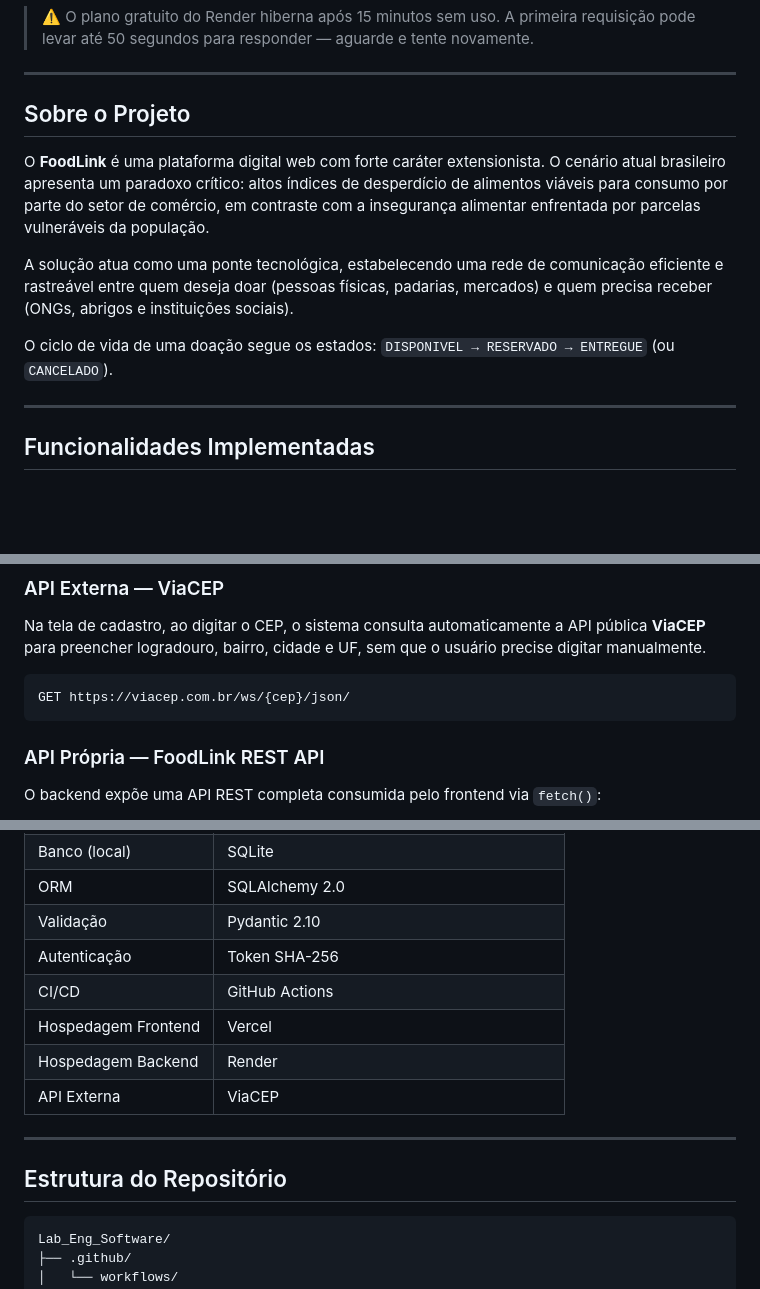
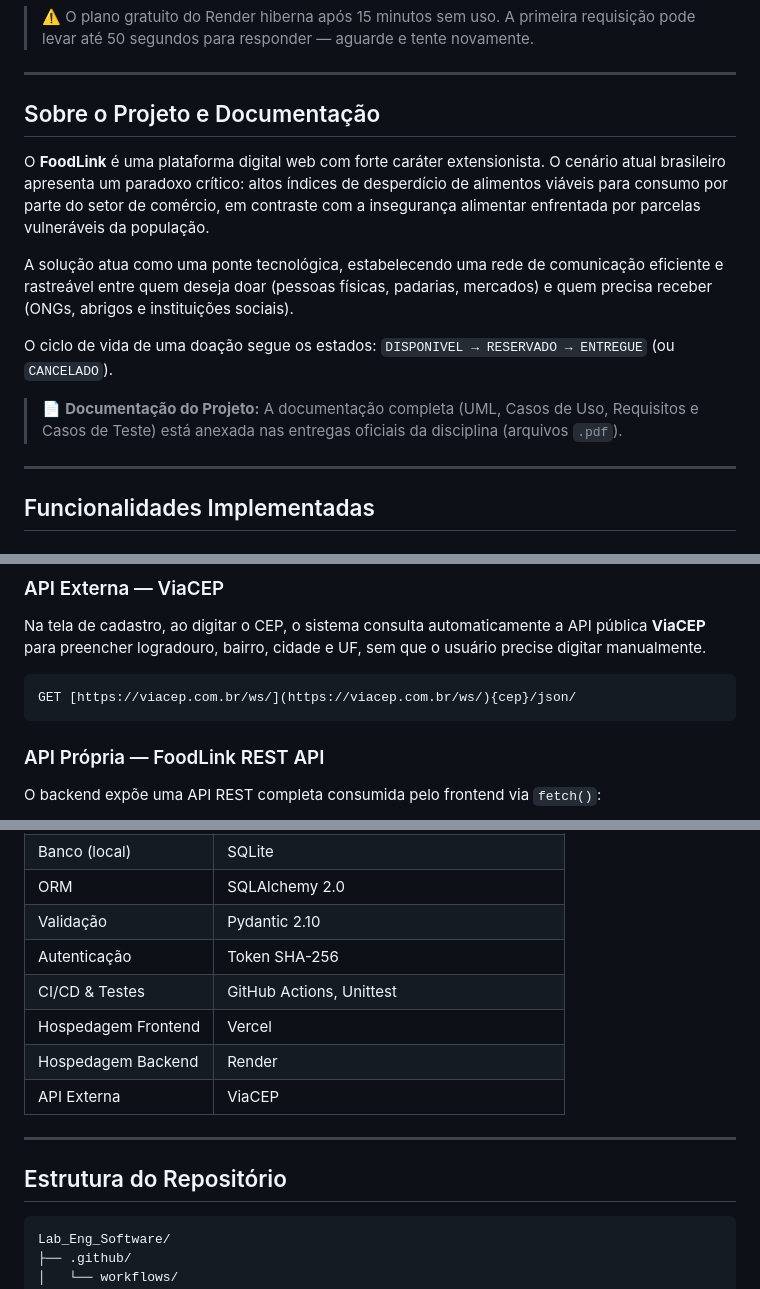
Before and after one commit to epGamberi/Lab_Eng_Software, a Markdown page: README.md, 3 parts joined by grey strips. GitHub-like rendering; blank space fills up the shorter version.

````diff
--- a/README.md
+++ b/README.md
@@ -23,13 +23,15 @@ Projeto desenvolvido para a disciplina de **Laboratório de Engenharia de Softwa
 
 ---
 
-## Sobre o Projeto
+## Sobre o Projeto e Documentação
 
 O **FoodLink** é uma plataforma digital web com forte caráter extensionista. O cenário atual brasileiro apresenta um paradoxo crítico: altos índices de desperdício de alimentos viáveis para consumo por parte do setor de comércio, em contraste com a insegurança alimentar enfrentada por parcelas vulneráveis da população.
 
 A solução atua como uma ponte tecnológica, estabelecendo uma rede de comunicação eficiente e rastreável entre quem deseja doar (pessoas físicas, padarias, mercados) e quem precisa receber (ONGs, abrigos e instituições sociais).
 
 O ciclo de vida de uma doação segue os estados: `DISPONIVEL → RESERVADO → ENTREGUE` (ou `CANCELADO`).
+
+> 📄 **Documentação do Projeto:** A documentação completa (UML, Casos de Uso, Requisitos e Casos de Teste) está anexada nas entregas oficiais da disciplina (arquivos `.pdf`).
 
 ---
 
@@ -56,8 +58,8 @@ O ciclo de vida de uma doação segue os estados: `DISPONIVEL → RESERVADO →
 ### API Externa — ViaCEP
 Na tela de cadastro, ao digitar o CEP, o sistema consulta automaticamente a API pública **ViaCEP** para preencher logradouro, bairro, cidade e UF, sem que o usuário precise digitar manualmente.
 
-```
-GET https://viacep.com.br/ws/{cep}/json/
+```text
+GET [https://viacep.com.br/ws/](https://viacep.com.br/ws/){cep}/json/
 ```
 
 ### API Própria — FoodLink REST API
@@ -108,7 +110,7 @@ FastAPI + Uvicorn (Python 3.11) — Render
 | ORM | SQLAlchemy 2.0 |
 | Validação | Pydantic 2.10 |
 | Autenticação | Token SHA-256 |
-| CI/CD | GitHub Actions |
+| CI/CD & Testes | GitHub Actions, Unittest |
 | Hospedagem Frontend | Vercel |
 | Hospedagem Backend | Render |
 | API Externa | ViaCEP |
@@ -117,7 +119,7 @@ FastAPI + Uvicorn (Python 3.11) — Render
 
 ## Estrutura do Repositório
 
-```
+```text
 Lab_Eng_Software/
 ├── .github/
 │   └── workflows/
````
Also changed, not shown: other parts of README.md (+26 -3 lines).
